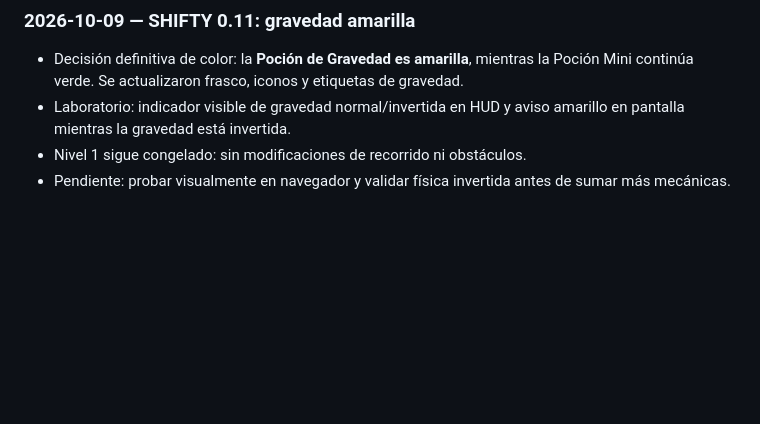
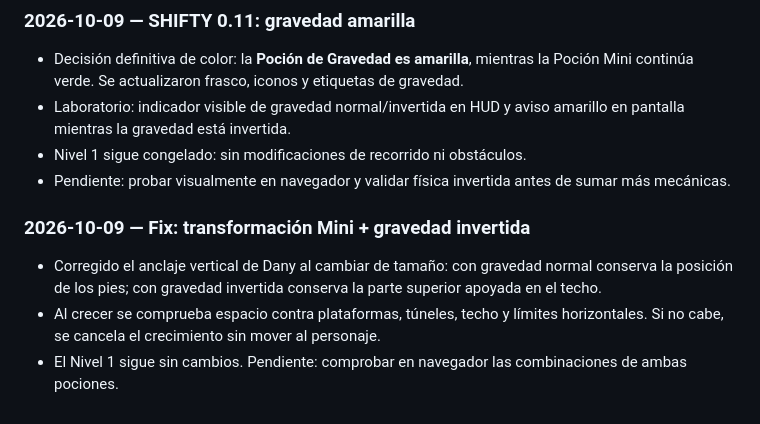
Before and after one commit to Chigui-07/Shifty, a Markdown page: README.md, the part around the change. GitHub-like rendering; blank space fills up the shorter version.

Commit message:
Docs: registrar arreglo de crecimiento con gravedad invertida

```diff
--- a/README.md
+++ b/README.md
@@ -165,3 +165,8 @@ Abrir [index.html](./index.html) en un navegador moderno. No requiere instalar n
 - Laboratorio: indicador visible de gravedad normal/invertida en HUD y aviso amarillo en pantalla mientras la gravedad está invertida.
 - Nivel 1 sigue congelado: sin modificaciones de recorrido ni obstáculos.
 - Pendiente: probar visualmente en navegador y validar física invertida antes de sumar más mecánicas.
+
+### 2026-10-09 — Fix: transformación Mini + gravedad invertida
+- Corregido el anclaje vertical de Dany al cambiar de tamaño: con gravedad normal conserva la posición de los pies; con gravedad invertida conserva la parte superior apoyada en el techo.
+- Al crecer se comprueba espacio contra plataformas, túneles, techo y límites horizontales. Si no cabe, se cancela el crecimiento sin mover al personaje.
+- El Nivel 1 sigue sin cambios. Pendiente: comprobar en navegador las combinaciones de ambas pociones.
```
